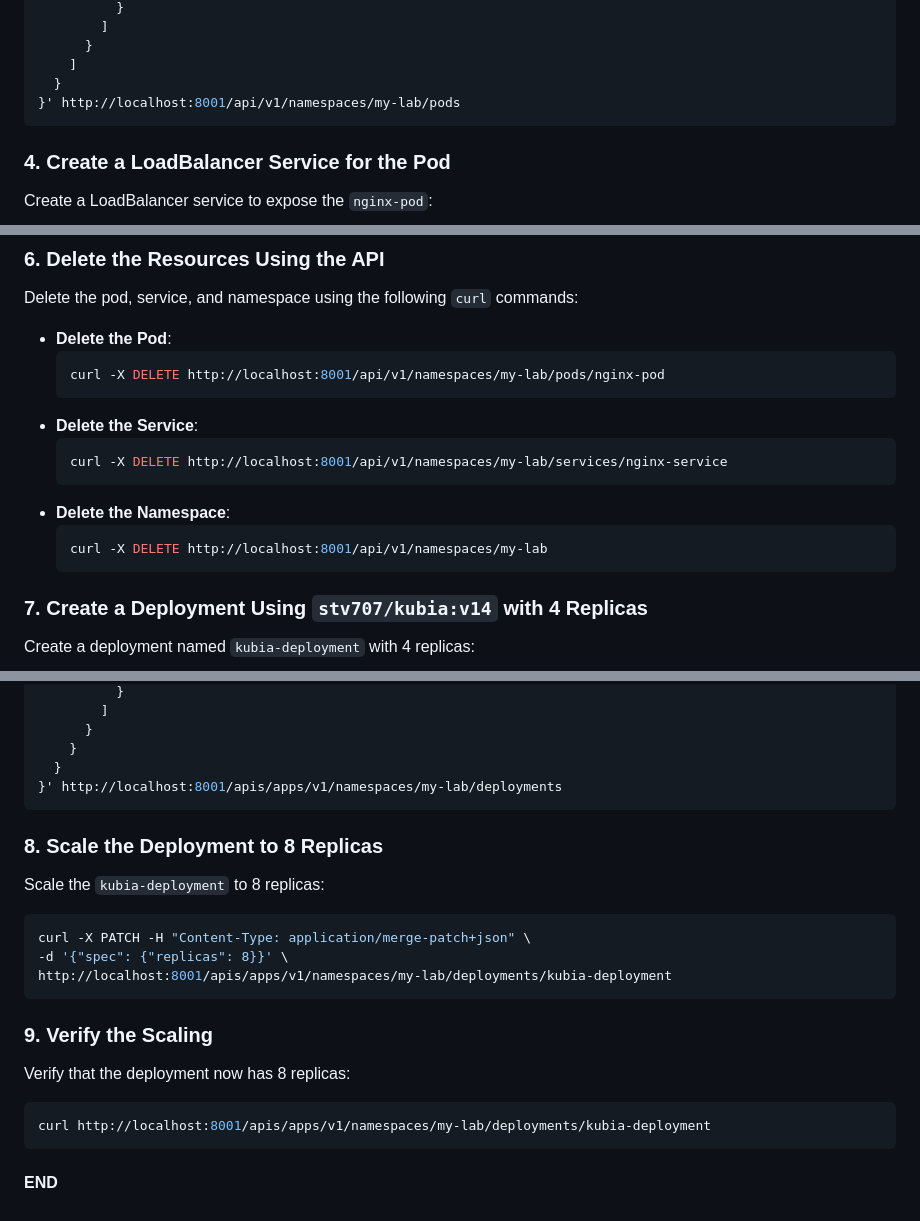
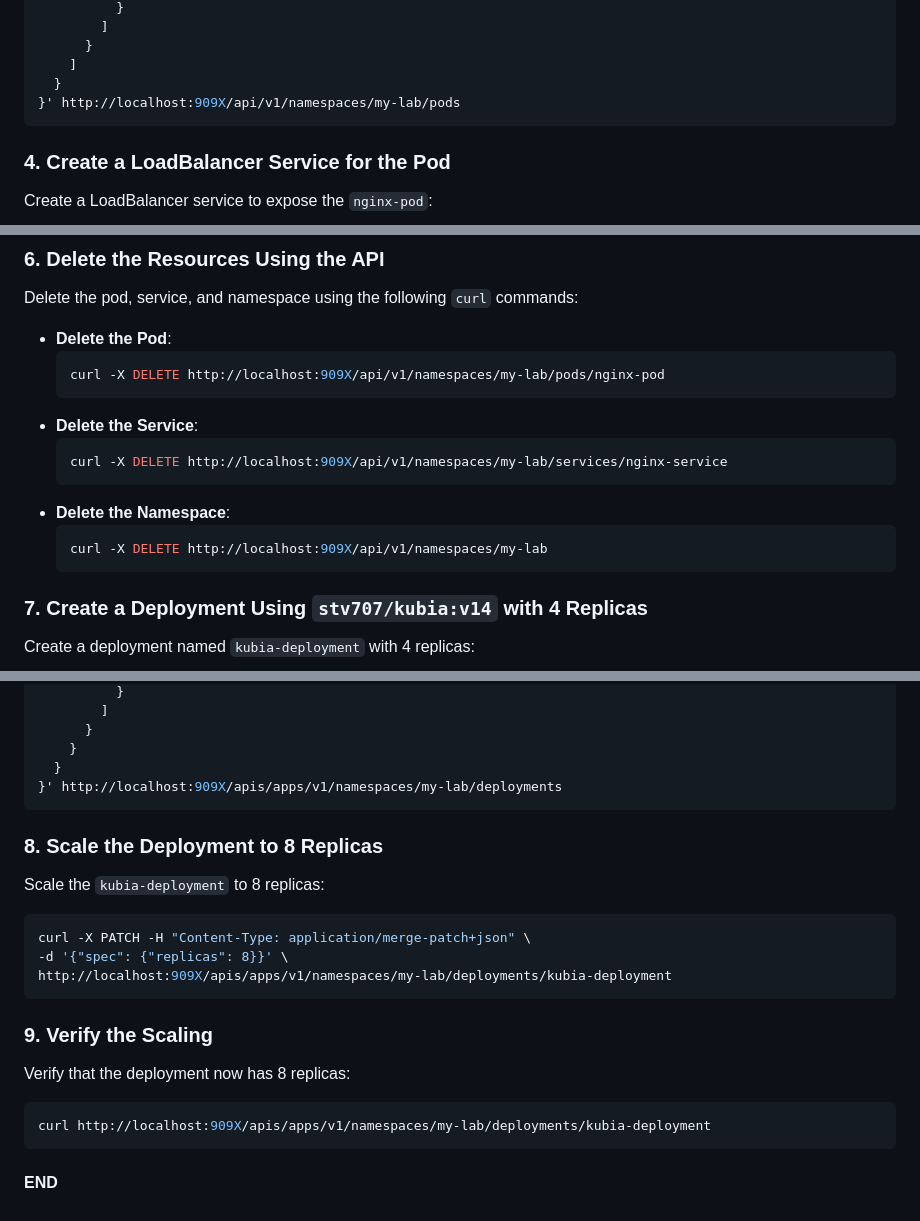
Before and after one commit to chthong/mec_labs, a Markdown page: lab3/LAB3A.md, 3 parts joined by grey strips. Rendered like a GitHub page.

````diff
--- a/lab3/LAB3A.md
+++ b/lab3/LAB3A.md
@@ -228,7 +232,7 @@ curl -X POST -H "Content-Type: application/json" \
       }
     ]
   }
-}' http://localhost:8001/api/v1/namespaces/my-lab/pods
+}' http://localhost:909X/api/v1/namespaces/my-lab/pods
 ```
 
 ### **4. Create a LoadBalancer Service for the Pod**
@@ -286,15 +290,15 @@ Delete the pod, service, and namespace using the following `curl` commands:
 
 - **Delete the Pod**:
   ```bash
-  curl -X DELETE http://localhost:8001/api/v1/namespaces/my-lab/pods/nginx-pod
+  curl -X DELETE http://localhost:909X/api/v1/namespaces/my-lab/pods/nginx-pod
   ```
 - **Delete the Service**:
   ```bash
-  curl -X DELETE http://localhost:8001/api/v1/namespaces/my-lab/services/nginx-service
+  curl -X DELETE http://localhost:909X/api/v1/namespaces/my-lab/services/nginx-service
   ```
 - **Delete the Namespace**:
   ```bash
-  curl -X DELETE http://localhost:8001/api/v1/namespaces/my-lab
+  curl -X DELETE http://localhost:909X/api/v1/namespaces/my-lab
   ```
 
 ### **7. Create a Deployment Using `stv707/kubia:v14` with 4 Replicas**
@@ -336,7 +340,7 @@ curl -X POST -H "Content-Type: application/json" \
       }
     }
   }
-}' http://localhost:8001/apis/apps/v1/namespaces/my-lab/deployments
+}' http://localhost:909X/apis/apps/v1/namespaces/my-lab/deployments
 ```
 
 ### **8. Scale the Deployment to 8 Replicas**
@@ -344,13 +348,13 @@ Scale the `kubia-deployment` to 8 replicas:
 ```bash
 curl -X PATCH -H "Content-Type: application/merge-patch+json" \
 -d '{"spec": {"replicas": 8}}' \
-http://localhost:8001/apis/apps/v1/namespaces/my-lab/deployments/kubia-deployment
+http://localhost:909X/apis/apps/v1/namespaces/my-lab/deployments/kubia-deployment
 ```
 
 ### **9. Verify the Scaling**
 Verify that the deployment now has 8 replicas:
 ```bash
-curl http://localhost:8001/apis/apps/v1/namespaces/my-lab/deployments/kubia-deployment
+curl http://localhost:909X/apis/apps/v1/namespaces/my-lab/deployments/kubia-deployment
 ```
 
 #### END
````
Also changed, not shown: other parts of lab3/LAB3A.md (+16 -12 lines).
